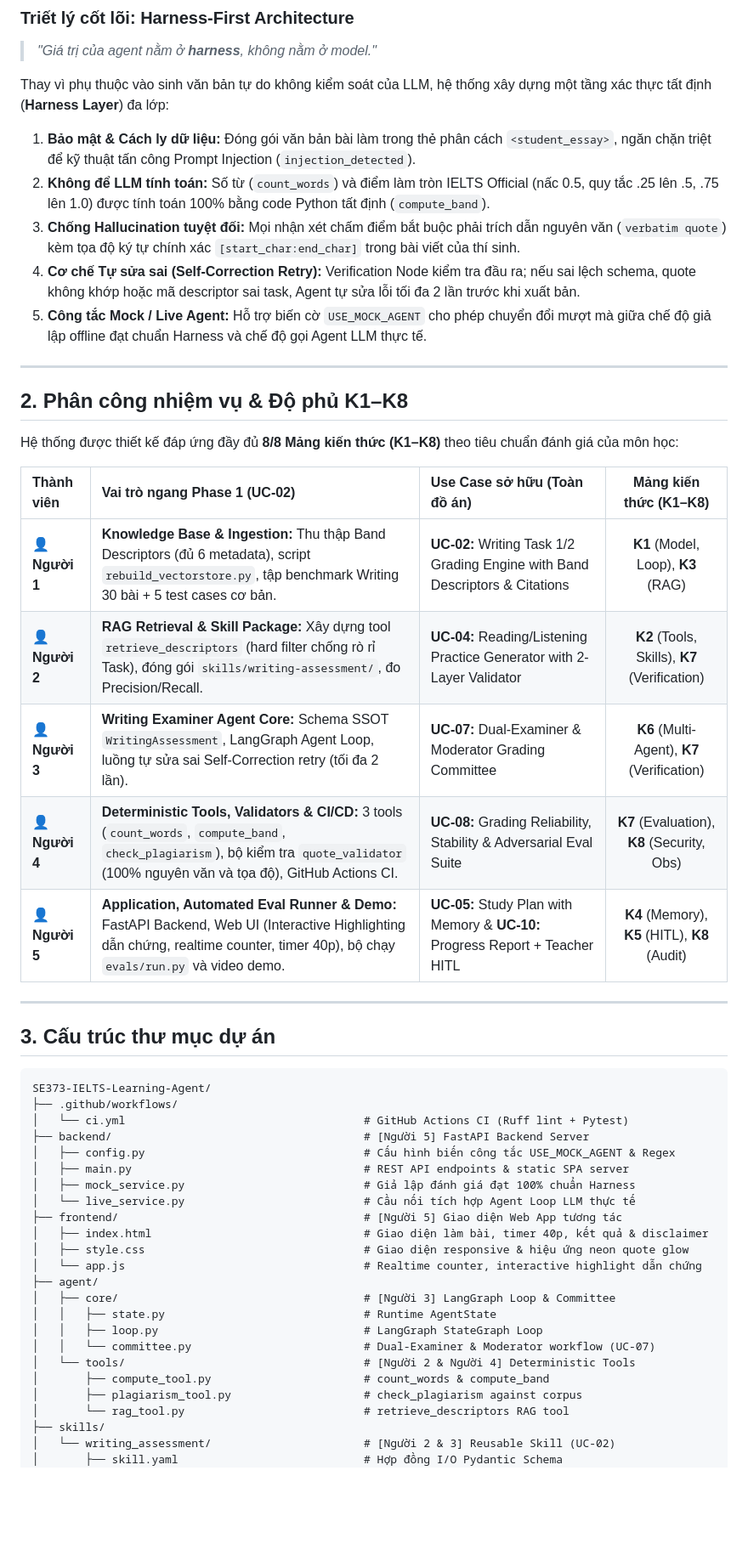
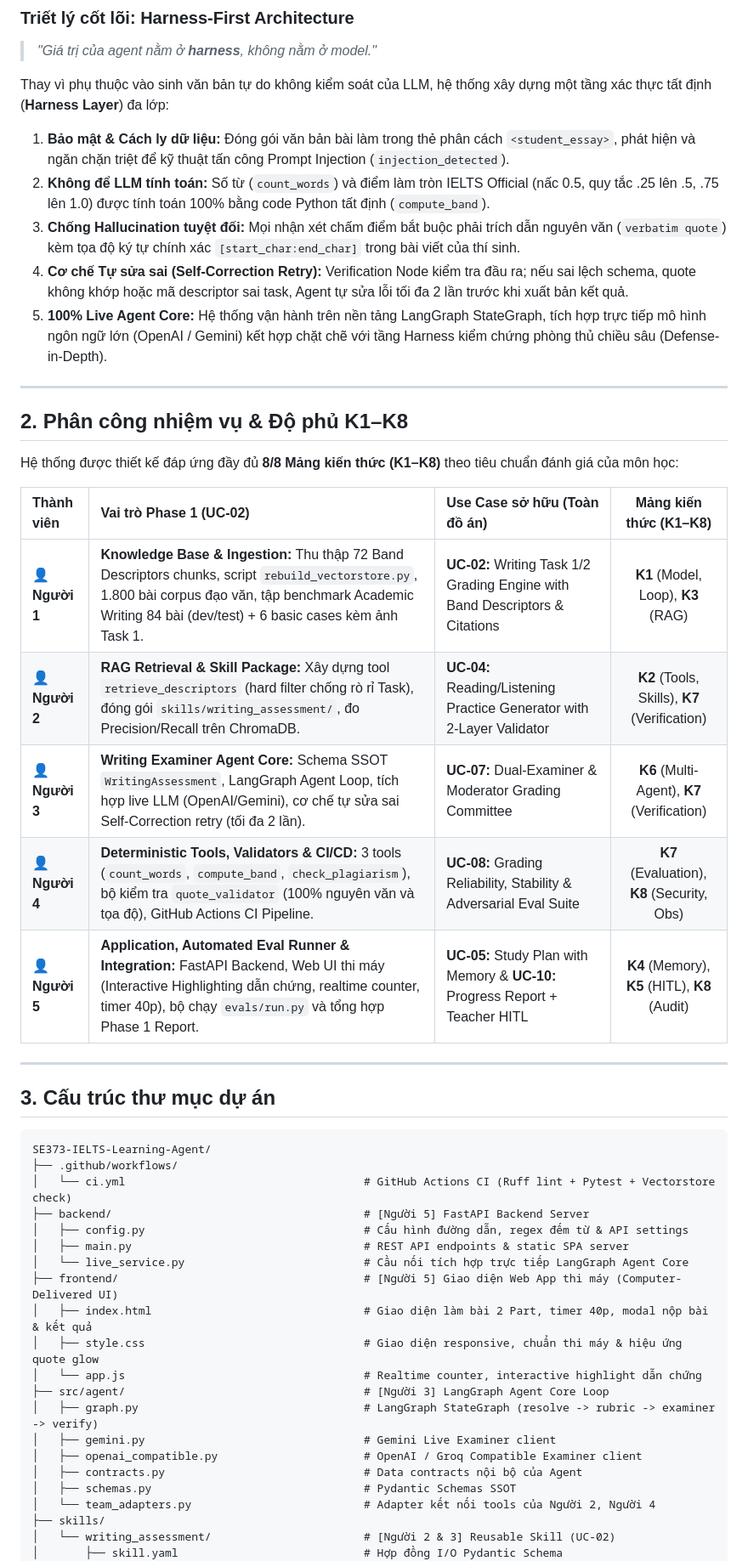
Before and after one commit to nguyenlam0909575475-tech/SE373-IELTS-Learning-Agent, a Markdown page: README.md, the part around one of its changes. Shown at 85% size. GitHub-like rendering; blank space fills up the shorter version.

````diff
--- a/README.md
+++ b/README.md
@@ -15,11 +15,11 @@
 > *"Giá trị của agent nằm ở **harness**, không nằm ở model."*
 
 Thay vì phụ thuộc vào sinh văn bản tự do không kiểm soát của LLM, hệ thống xây dựng một tầng xác thực tất định (**Harness Layer**) đa lớp:
-1. **Bảo mật & Cách ly dữ liệu:** Đóng gói văn bản bài làm trong thẻ phân cách `<student_essay>`, ngăn chặn triệt để kỹ thuật tấn công Prompt Injection (`injection_detected`).
+1. **Bảo mật & Cách ly dữ liệu:** Đóng gói văn bản bài làm trong thẻ phân cách `<student_essay>`, phát hiện và ngăn chặn triệt để kỹ thuật tấn công Prompt Injection (`injection_detected`).
 2. **Không để LLM tính toán:** Số từ (`count_words`) và điểm làm tròn IELTS Official (nấc 0.5, quy tắc .25 lên .5, .75 lên 1.0) được tính toán 100% bằng code Python tất định (`compute_band`).
 3. **Chống Hallucination tuyệt đối:** Mọi nhận xét chấm điểm bắt buộc phải trích dẫn nguyên văn (`verbatim quote`) kèm tọa độ ký tự chính xác `[start_char:end_char]` trong bài viết của thí sinh.
-4. **Cơ chế Tự sửa sai (Self-Correction Retry):** Verification Node kiểm tra đầu ra; nếu sai lệch schema, quote không khớp hoặc mã descriptor sai task, Agent tự sửa lỗi tối đa 2 lần trước khi xuất bản.
-5. **Công tắc Mock / Live Agent:** Hỗ trợ biến cờ `USE_MOCK_AGENT` cho phép chuyển đổi mượt mà giữa chế độ giả lập offline đạt chuẩn Harness và chế độ gọi Agent LLM thực tế.
+4. **Cơ chế Tự sửa sai (Self-Correction Retry):** Verification Node kiểm tra đầu ra; nếu sai lệch schema, quote không khớp hoặc mã descriptor sai task, Agent tự sửa lỗi tối đa 2 lần trước khi xuất bản kết quả.
+5. **100% Live Agent Core:** Hệ thống vận hành trên nền tảng LangGraph StateGraph, tích hợp trực tiếp mô hình ngôn ngữ lớn (OpenAI / Gemini) kết hợp chặt chẽ với tầng Harness kiểm chứng phòng thủ chiều sâu (Defense-in-Depth).
 
 ---
 
@@ -27,13 +27,13 @@ Thay vì phụ thuộc vào sinh văn bản tự do không kiểm soát của LL
 
 Hệ thống được thiết kế đáp ứng đầy đủ **8/8 Mảng kiến thức (K1–K8)** theo tiêu chuẩn đánh giá của môn học:
 
-| Thành viên | Vai trò ngang Phase 1 (UC-02) | Use Case sở hữu (Toàn đồ án) | Mảng kiến thức (K1–K8) |
+| Thành viên | Vai trò Phase 1 (UC-02) | Use Case sở hữu (Toàn đồ án) | Mảng kiến thức (K1–K8) |
 | :--- | :--- | :--- | :---: |
-| **👤 Người 1** | **Knowledge Base & Ingestion:** Thu thập Band Descriptors (đủ 6 metadata), script `rebuild_vectorstore.py`, tập benchmark Writing 30 bài + 5 test cases cơ bản. | **UC-02:** Writing Task 1/2 Grading Engine with Band Descriptors & Citations | **K1** (Model, Loop), **K3** (RAG) |
-| **👤 Người 2** | **RAG Retrieval & Skill Package:** Xây dựng tool `retrieve_descriptors` (hard filter chống rò rỉ Task), đóng gói `skills/writing-assessment/`, đo Precision/Recall. | **UC-04:** Reading/Listening Practice Generator with 2-Layer Validator | **K2** (Tools, Skills), **K7** (Verification) |
-| **👤 Người 3** | **Writing Examiner Agent Core:** Schema SSOT `WritingAssessment`, LangGraph Agent Loop, luồng tự sửa sai Self-Correction retry (tối đa 2 lần). | **UC-07:** Dual-Examiner & Moderator Grading Committee | **K6** (Multi-Agent), **K7** (Verification) |
-| **👤 Người 4** | **Deterministic Tools, Validators & CI/CD:** 3 tools (`count_words`, `compute_band`, `check_plagiarism`), bộ kiểm tra `quote_validator` (100% nguyên văn và tọa độ), GitHub Actions CI. | **UC-08:** Grading Reliability, Stability & Adversarial Eval Suite | **K7** (Evaluation), **K8** (Security, Obs) |
-| **👤 Người 5** | **Application, Automated Eval Runner & Demo:** FastAPI Backend, Web UI (Interactive Highlighting dẫn chứng, realtime counter, timer 40p), bộ chạy `evals/run.py` và video demo. | **UC-05:** Study Plan with Memory & **UC-10:** Progress Report + Teacher HITL | **K4** (Memory), **K5** (HITL), **K8** (Audit) |
+| **👤 Người 1** | **Knowledge Base & Ingestion:** Thu thập 72 Band Descriptors chunks, script `rebuild_vectorstore.py`, 1.800 bài corpus đạo văn, tập benchmark Academic Writing 84 bài (dev/test) + 6 basic cases kèm ảnh Task 1. | **UC-02:** Writing Task 1/2 Grading Engine with Band Descriptors & Citations | **K1** (Model, Loop), **K3** (RAG) |
+| **👤 Người 2** | **RAG Retrieval & Skill Package:** Xây dựng tool `retrieve_descriptors` (hard filter chống rò rỉ Task), đóng gói `skills/writing_assessment/`, đo Precision/Recall trên ChromaDB. | **UC-04:** Reading/Listening Practice Generator with 2-Layer Validator | **K2** (Tools, Skills), **K7** (Verification) |
+| **👤 Người 3** | **Writing Examiner Agent Core:** Schema SSOT `WritingAssessment`, LangGraph Agent Loop, tích hợp live LLM (OpenAI/Gemini), cơ chế tự sửa sai Self-Correction retry (tối đa 2 lần). | **UC-07:** Dual-Examiner & Moderator Grading Committee | **K6** (Multi-Agent), **K7** (Verification) |
+| **👤 Người 4** | **Deterministic Tools, Validators & CI/CD:** 3 tools (`count_words`, `compute_band`, `check_plagiarism`), bộ kiểm tra `quote_validator` (100% nguyên văn và tọa độ), GitHub Actions CI Pipeline. | **UC-08:** Grading Reliability, Stability & Adversarial Eval Suite | **K7** (Evaluation), **K8** (Security, Obs) |
+| **👤 Người 5** | **Application, Automated Eval Runner & Integration:** FastAPI Backend, Web UI thi máy (Interactive Highlighting dẫn chứng, realtime counter, timer 40p), bộ chạy `evals/run.py` và tổng hợp Phase 1 Report. | **UC-05:** Study Plan with Memory & **UC-10:** Progress Report + Teacher HITL | **K4** (Memory), **K5** (HITL), **K8** (Audit) |
 
 ---
 
@@ -42,25 +42,22 @@ Hệ thống được thiết kế đáp ứng đầy đủ **8/8 Mảng kiến
 ```text
 SE373-IELTS-Learning-Agent/
 ├── .github/workflows/
-│   └── ci.yml                                    # GitHub Actions CI (Ruff lint + Pytest)
+│   └── ci.yml                                    # GitHub Actions CI (Ruff lint + Pytest + Vectorstore check)
 ├── backend/                                      # [Người 5] FastAPI Backend Server
-│   ├── config.py                                 # Cấu hình biến công tắc USE_MOCK_AGENT & Regex
+│   ├── config.py                                 # Cấu hình đường dẫn, regex đếm từ & API settings
 │   ├── main.py                                   # REST API endpoints & static SPA server
-│   ├── mock_service.py                           # Giả lập đánh giá đạt 100% chuẩn Harness
-│   └── live_service.py                           # Cầu nối tích hợp Agent Loop LLM thực tế
-├── frontend/                                     # [Người 5] Giao diện Web App tương tác
-│   ├── index.html                                # Giao diện làm bài, timer 40p, kết quả & disclaimer
-│   ├── style.css                                 # Giao diện responsive & hiệu ứng neon quote glow
+│   └── live_service.py                           # Cầu nối tích hợp trực tiếp LangGraph Agent Core
+├── frontend/                                     # [Người 5] Giao diện Web App thi máy (Computer-Delivered UI)
+│   ├── index.html                                # Giao diện làm bài 2 Part, timer 40p, modal nộp bài & kết quả
+│   ├── style.css                                 # Giao diện responsive, chuẩn thi máy & hiệu ứng quote glow
 │   └── app.js                                    # Realtime counter, interactive highlight dẫn chứng
-├── agent/
-│   ├── core/                                     # [Người 3] LangGraph Loop & Committee
-│   │   ├── state.py                              # Runtime AgentState
-│   │   ├── loop.py                               # LangGraph StateGraph Loop
-│   │   └── committee.py                          # Dual-Examiner & Moderator workflow (UC-07)
-│   └── tools/                                    # [Người 2 & Người 4] Deterministic Tools
-│       ├── compute_tool.py                       # count_words & compute_band
-│       ├── plagiarism_tool.py                    # check_plagiarism against corpus
-│       └── rag_tool.py                           # retrieve_descriptors RAG tool
+├── src/agent/                                    # [Người 3] LangGraph Agent Core Loop
+│   ├── graph.py                                  # LangGraph StateGraph (resolve -> rubric -> examiner -> verify)
+│   ├── gemini.py                                 # Gemini Live Examiner client
+│   ├── openai_compatible.py                      # OpenAI / Groq Compatible Examiner client
+│   ├── contracts.py                              # Data contracts nội bộ của Agent
+│   ├── schemas.py                                # Pydantic Schemas SSOT
+│   └── team_adapters.py                          # Adapter kết nối tools của Người 2, Người 4
 ├── skills/
 │   └── writing_assessment/                       # [Người 2 & 3] Reusable Skill (UC-02)
 │       ├── skill.yaml                            # Hợp đồng I/O Pydantic Schema
````
Also changed, not shown: other parts of README.md (+71 -49 lines).
